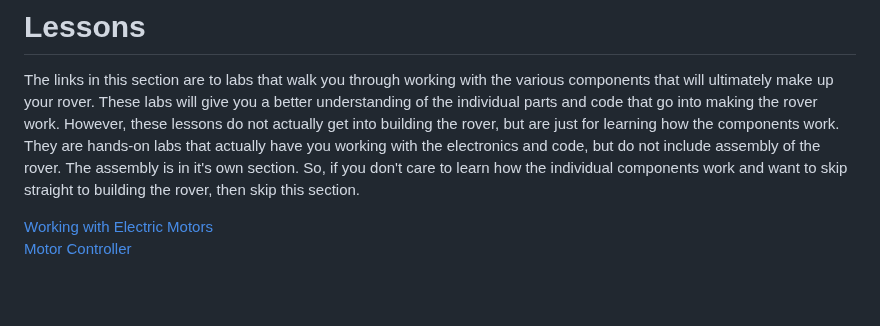
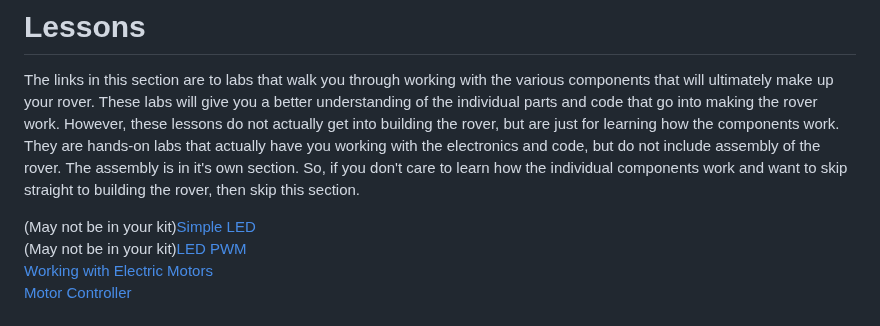
Before and after one commit to javaplus/MadScientist, a Markdown page: README.md, the part around the change. Rendered like a GitHub page; blank space fills up the shorter version.

Commit message:
Update README.md add LED labs

```diff
--- a/README.md
+++ b/README.md
@@ -39,6 +39,8 @@ Here are the instructions to [Flash the Pico for MicroPython](/lessons/firmware.
 
 The links in this section are to labs that walk you through working with the various components that will ultimately make up your rover. These labs will give you a better understanding of the individual parts and code that go into making the rover work.  However, these lessons do not actually get into building the rover, but are just for learning how the components work.  They are hands-on labs that actually have you working with the electronics and code, but do not include assembly of the rover.  The assembly is in it's own section.  So, if you don't care to learn how the individual components work and want to skip straight to building the rover, then skip this section.
 
+(May not be in your kit)[Simple LED](/lessons/Led.md)
+(May not be in your kit)[LED PWM](/lessons/led_pwm.md)
 [Working with Electric Motors](/lessons/SimpleMotor.md)
 [Motor Controller](/lessons/MotorController.md)
 
```
